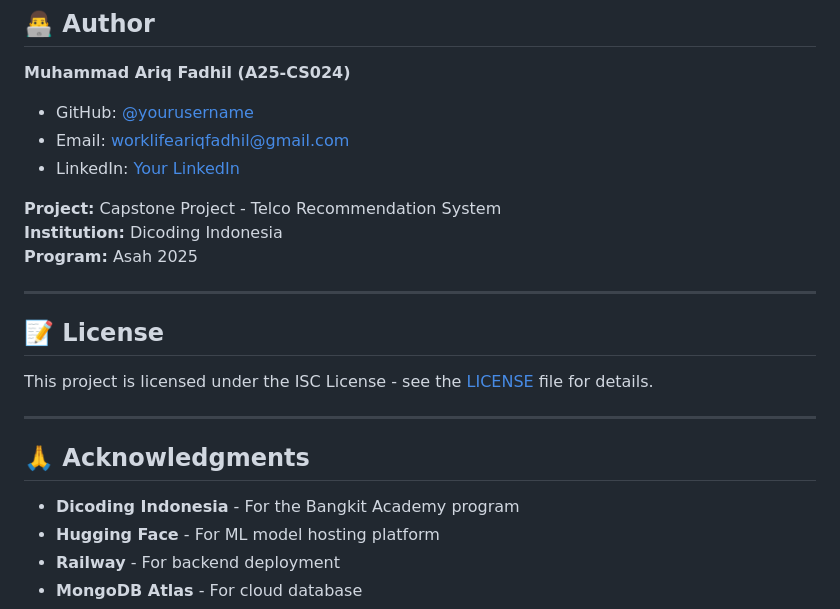
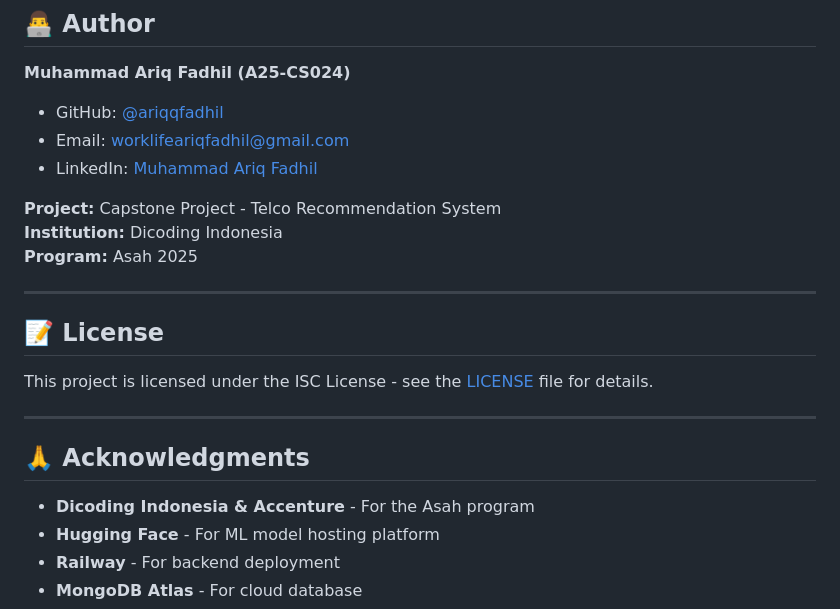
Before and after one commit to ariqqfadhil/telco-recommendation-backend, a Markdown page: README.md, the part around the change. GitHub-like rendering.

Commit message:
Making changes in README.md

```diff
--- a/README.md
+++ b/README.md
@@ -657,9 +657,9 @@ chore: Update dependencies
 
 **Muhammad Ariq Fadhil (A25-CS024)**
 
-- GitHub: [@yourusername](https://github.com/ariqqfadhil)
+- GitHub: [@ariqqfadhil](https://github.com/ariqqfadhil)
 - Email: worklifeariqfadhil@gmail.com
-- LinkedIn: [Your LinkedIn](https://www.linkedin.com/in/muhammad-ariq-fadhil-737312339/)
+- LinkedIn: [Muhammad Ariq Fadhil](https://www.linkedin.com/in/muhammad-ariq-fadhil-737312339/)
 
 **Project:** Capstone Project - Telco Recommendation System
 **Institution:** Dicoding Indonesia
@@ -675,7 +675,7 @@ This project is licensed under the ISC License - see the [LICENSE](LICENSE) file
 
 ## 🙏 Acknowledgments
 
-- **Dicoding Indonesia** - For the Bangkit Academy program
+- **Dicoding Indonesia & Accenture** - For the Asah program
 - **Hugging Face** - For ML model hosting platform
 - **Railway** - For backend deployment
 - **MongoDB Atlas** - For cloud database
```
